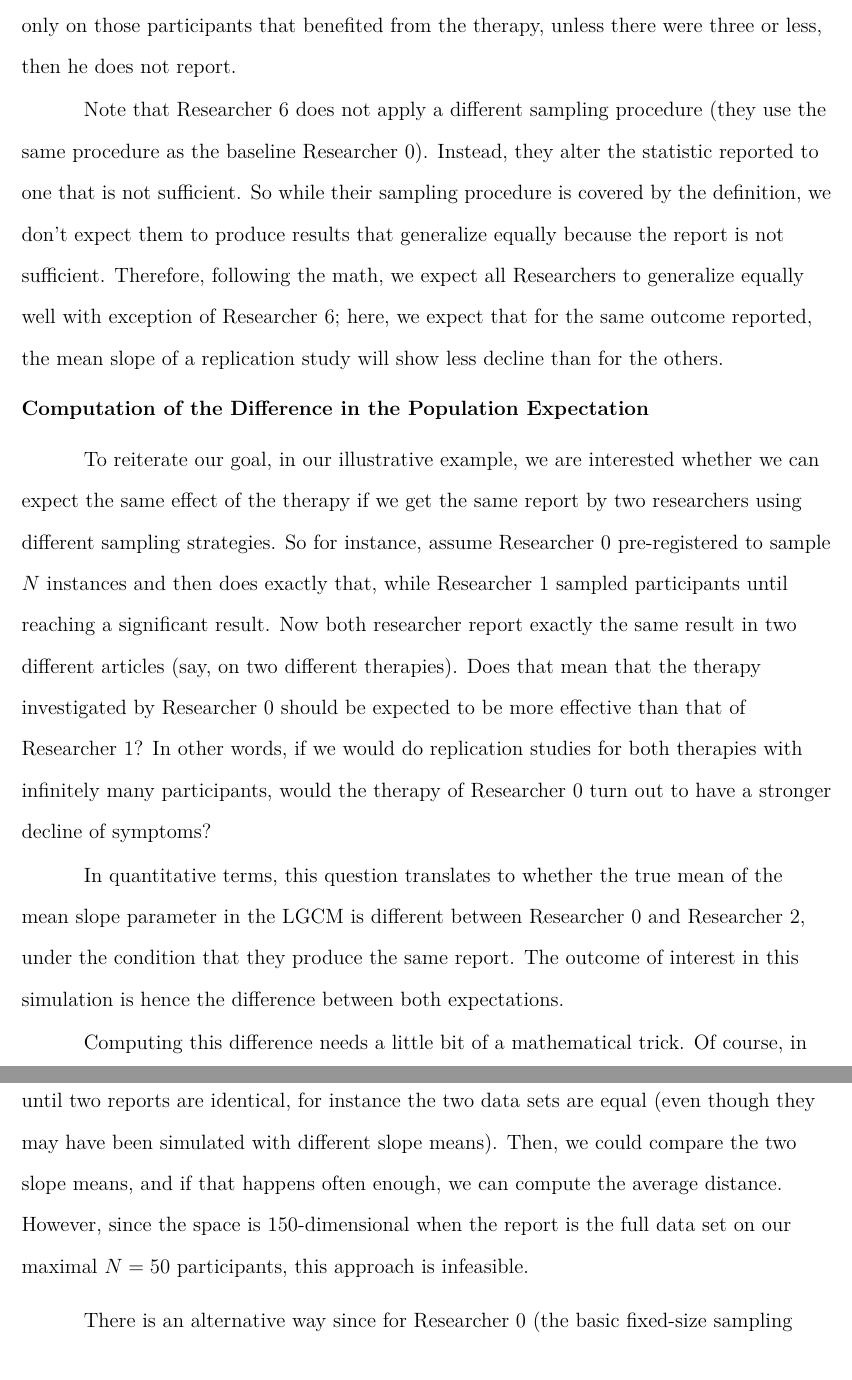
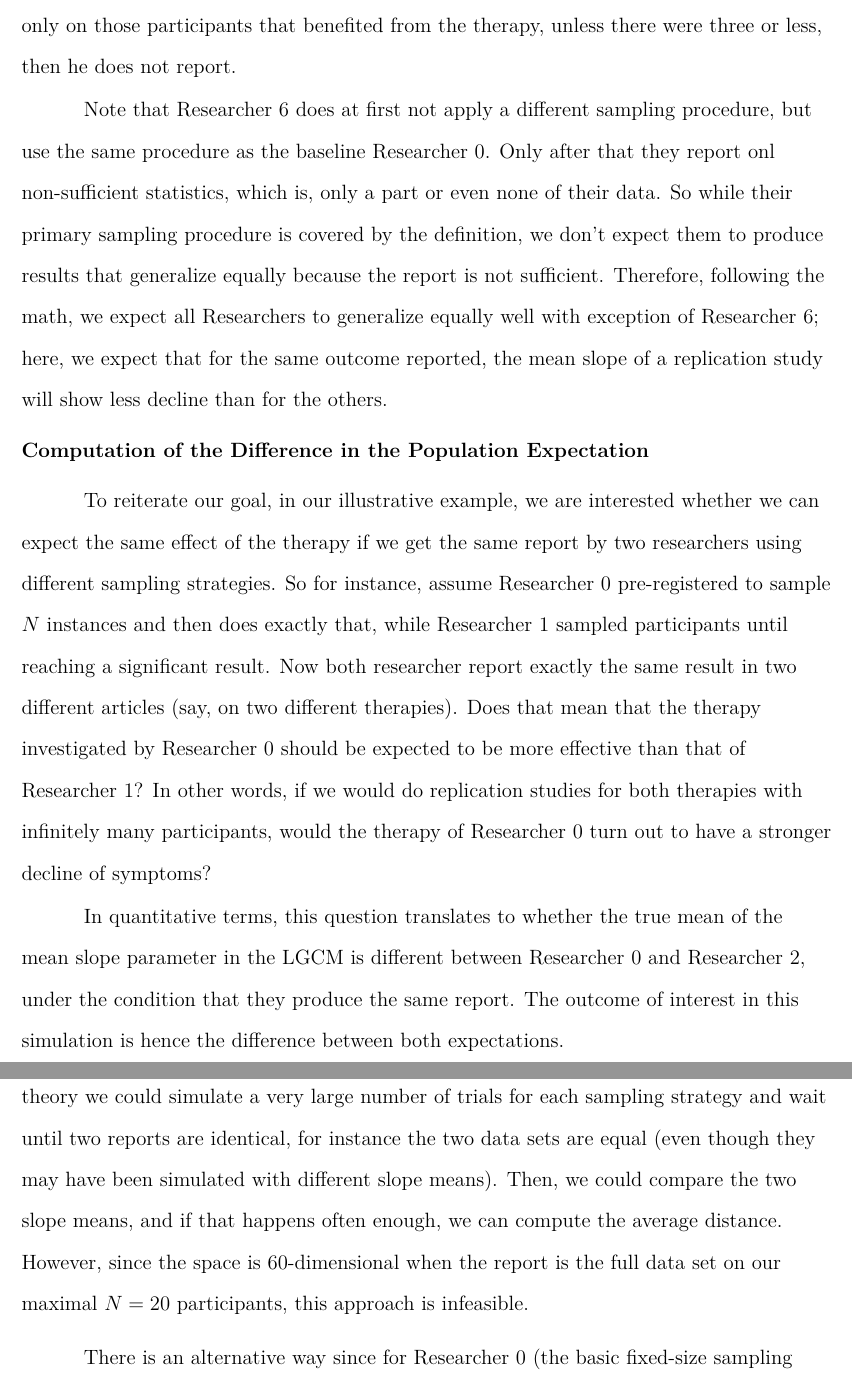
Before and after one commit to aaronpeikert/stopping-rule, a LaTeX paper (main.tex): two parts of pages 13 and 14 of 20, joined at a grey line, cut so that both start at the same text. Compiled offline with LaTeX, dvips and Ghostscript.

Commit message:
Update on Overleaf.

```diff
--- a/main.tex
+++ b/main.tex
@@ -197,17 +197,16 @@ Researcher 6 samples like Researcher 0, but then computes the reported statistic
 
 %Possible definitional distinction worth hammering here.  That is, can we find a way to highlight more strongly that this doesn't meet our definition?
 
-Note that Researcher 6 does not apply a different sampling procedure (they use the same procedure as the baseline Researcher 0). %TB: There is no condition in which researcher 0 ignores the data while there is a condition when researcher 6 ignores the data (3 or less benefitted). How is this the same sampling procedure? In my view, "only report those that benefitted" fits your explanation of simply altering the reported statistic. But adding "unless there were three or less, then he does not report" changes the sampling procedure for me
-% you can view this as a two-step procedure: They first samples (fully correctly), then has the full sample on their desk. Now they kill some participants (no, not literally...) - these may be all, but it doesn't have anything to do with their sampling. The point is not very important since (following the definition) we anyway only check reported results, but I'd say the wording is okay.
-Instead, they alter the statistic reported to one that is not sufficient. So while their sampling procedure is covered by the definition, we don't expect them to produce results that generalize equally because the report is not sufficient. Therefore, following the math, we expect all Researchers to generalize equally well with exception of Researcher 6; here, we expect that for the same outcome reported, the mean slope of a replication study will show less decline than for the others.
+Note that Researcher 6 does at first not apply a different sampling procedure, but use the same procedure as the baseline Researcher 0. %TB: There is no condition in which researcher 0 ignores the data while there is a condition when researcher 6 ignores the data (3 or less benefitted). How is this the same sampling procedure? In my view, "only report those that benefitted" fits your explanation of simply altering the reported statistic. But adding "unless there were three or less, then he does not report" changes the sampling procedure for me
+% you can view this as a two-step procedure: They first sample (fully correctly), then have the full sample on their desk. Now they kill some participants (no, not literally...) - these may be all, but it doesn't have anything to do with their sampling. The point is not very important since (following the definition) we anyway only check reported results... I changed the wording a little
+Only after that they report onl non-sufficient statistics, which is, only a part or even none of their data. So while their primary sampling procedure is covered by the definition, we don't expect them to produce results that generalize equally because the report is not sufficient. Therefore, following the math, we expect all Researchers to generalize equally well with exception of Researcher 6; here, we expect that for the same outcome reported, the mean slope of a replication study will show less decline than for the others.
 
 \subsection{Computation of the Difference in the Population Expectation}
 To reiterate our goal, in our illustrative example, we are interested whether we can expect the same effect of the therapy if we get the same report by two researchers using different sampling strategies. So for instance, assume Researcher 0 pre-registered to sample $N$ instances and then does exactly that, while Researcher 1 sampled participants until reaching a significant result. Now both researcher report exactly the same result in two different articles (say, on two different therapies). Does that mean that the therapy investigated by Researcher 0 should be expected to be more effective than that of Researcher 1? In other words, if we would do replication studies for both therapies with infinitely many participants, would the therapy of Researcher 0 turn out to have a stronger decline of symptoms?
 
 In quantitative terms, this question translates to whether the true mean of the mean slope parameter in the LGCM is different between Researcher 0 and Researcher 2, under the condition that they produce the same report. The outcome of interest in this simulation is hence the difference between both expectations.
 
-Computing this difference needs a little bit of a mathematical trick. Of course, in theory we could simulate a very large number of trials for each sampling strategy and wait until two reports are identical, for instance the two data sets are equal (even though they may have been simulated with different slope means). Then, we could compare the two slope means, and if that happens often enough, we can compute the average distance. However, since the space is 150-dimensional when the report is the full data set on our maximal $N=50$ %TB: Where does this number come from? N_max was never larger than 20?
-participants, this approach is infeasible.
+Computing this difference needs a little bit of a mathematical trick. Of course, in theory we could simulate a very large number of trials for each sampling strategy and wait until two reports are identical, for instance the two data sets are equal (even though they may have been simulated with different slope means). Then, we could compare the two slope means, and if that happens often enough, we can compute the average distance. However, since the space is 60-dimensional when the report is the full data set on our maximal $N=20$ participants, this approach is infeasible.
 
 There is an alternative way since for Researcher 0 (the basic fixed-size sampling procedure), we can conclude backwards from the data to the population distribution of the slope mean parameter. This distribution is proportional to the integral over all possible generating slope means from the simulation procedure, multiplied by the likelihood to generate the specified data (or data covariance matrix and mean vector) from this slope mean value. This integral is proportional to the Bayesian posterior for this data representation and the population simulation scheme as prior - which is, fixed values for all parameters but the slope mean, and the above described normal distribution with mean -1 and 0 for the slope mean.
 
```
Also changed, not shown: main.tex (3 more changed lines).
